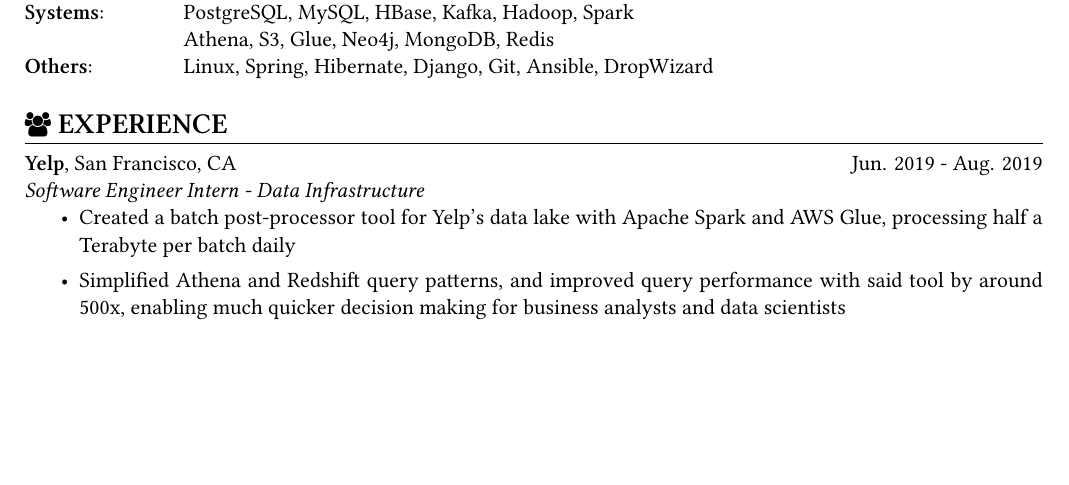
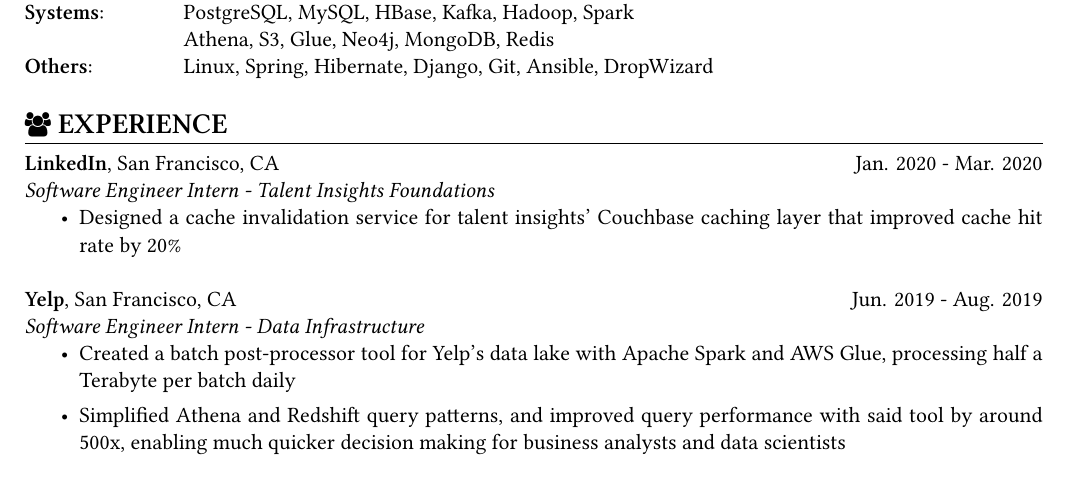
Before and after one commit to derekpham/resume, a LaTeX CV (Derek-Pham-resume.tex): part of the page before the commit and part of page 1 of 2 after it, cut so that both start at the same text, the shorter picture padded with empty space. Compiled offline with XeLaTeX.

Commit message:
add LinkedIn

```diff
--- a/Derek-Pham-resume.tex
+++ b/Derek-Pham-resume.tex
@@ -64,6 +64,12 @@
 
   \newsect{\faUsers\ EXPERIENCE}{
     \sectionunderline{
+      {\bf LinkedIn}, San Francisco, CA \hfill Jan. 2020 - Mar. 2020\\
+      {\it Software Engineer Intern - Talent Insights Foundations}
+      \begin{itemize}
+        {\item Designed a cache invalidation service for talent insights' Couchbase caching layer that improved cache hit rate by 20\%}
+      \end{itemize}
+
       {\bf Yelp}, San Francisco, CA \hfill Jun. 2019 - Aug. 2019\\
       {\it Software Engineer Intern - Data Infrastructure}
       \begin{itemize}
```
Also changed, not shown: Derek-Pham-resume.pdf.
